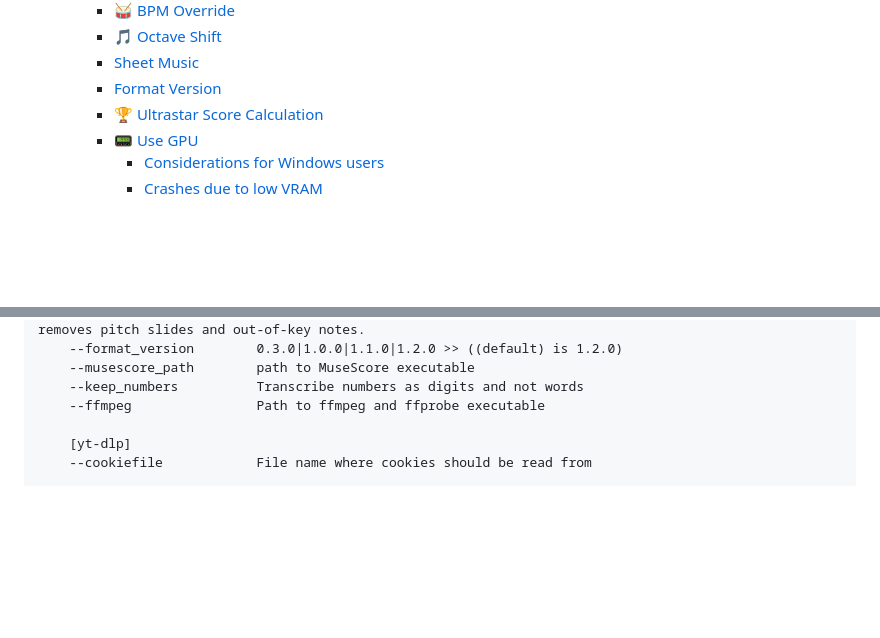
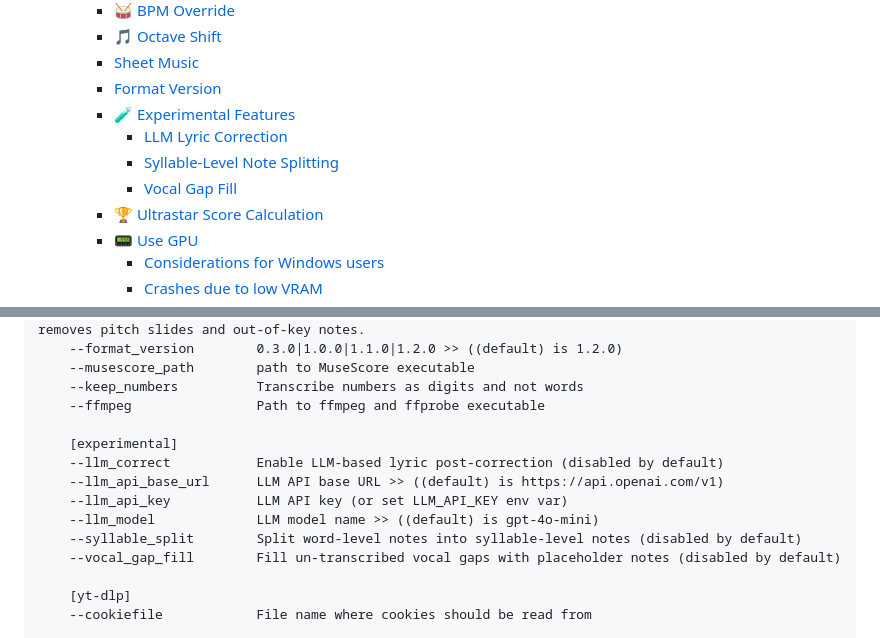
Before and after one commit to rakuri255/UltraSinger, a Markdown page: README.md, 2 parts joined by grey strips. Rendered like a GitHub page; blank space fills up the shorter version.

```diff
--- a/README.md
+++ b/README.md
@@ -61,6 +61,10 @@ This will help me a lot to keep this project alive and improve it.
     - [🎵 Octave Shift](#-octave-shift)
     - [Sheet Music](#sheet-music)
     - [Format Version](#format-version)
+    - [🧪 Experimental Features](#-experimental-features)
+      - [LLM Lyric Correction](#llm-lyric-correction---llm_correct)
+      - [Syllable-Level Note Splitting](#syllable-level-note-splitting---syllable_split)
+      - [Vocal Gap Fill](#vocal-gap-fill---vocal_gap_fill)
     - [🏆 Ultrastar Score Calculation](#-ultrastar-score-calculation)
     - [📟 Use GPU](#-use-gpu)
       - [Considerations for Windows users](#considerations-for-windows-users)
@@ -135,6 +139,14 @@ _Not all options working now!_
     --musescore_path        path to MuseScore executable
     --keep_numbers          Transcribe numbers as digits and not words
     --ffmpeg                Path to ffmpeg and ffprobe executable
+
+    [experimental]
+    --llm_correct           Enable LLM-based lyric post-correction (disabled by default)
+    --llm_api_base_url      LLM API base URL >> ((default) is https://api.openai.com/v1)
+    --llm_api_key           LLM API key (or set LLM_API_KEY env var)
+    --llm_model             LLM model name >> ((default) is gpt-4o-mini)
+    --syllable_split        Split word-level notes into syllable-level notes (disabled by default)
+    --vocal_gap_fill        Fill un-transcribed vocal gaps with placeholder notes (disabled by default)
 
     [yt-dlp]
     --cookiefile            File name where cookies should be read from
```
Also changed, not shown: other parts of README.md (+60 -0 lines).
